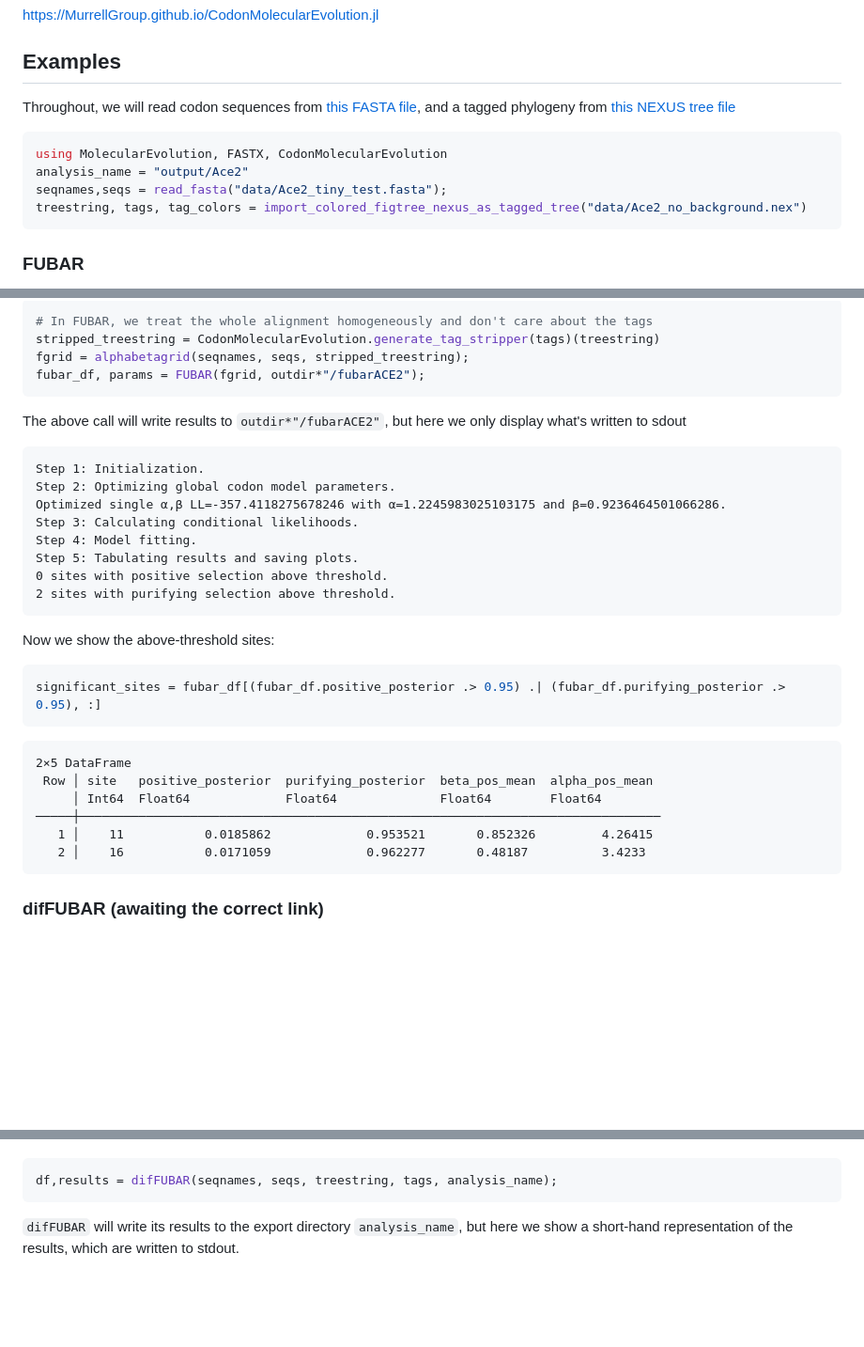
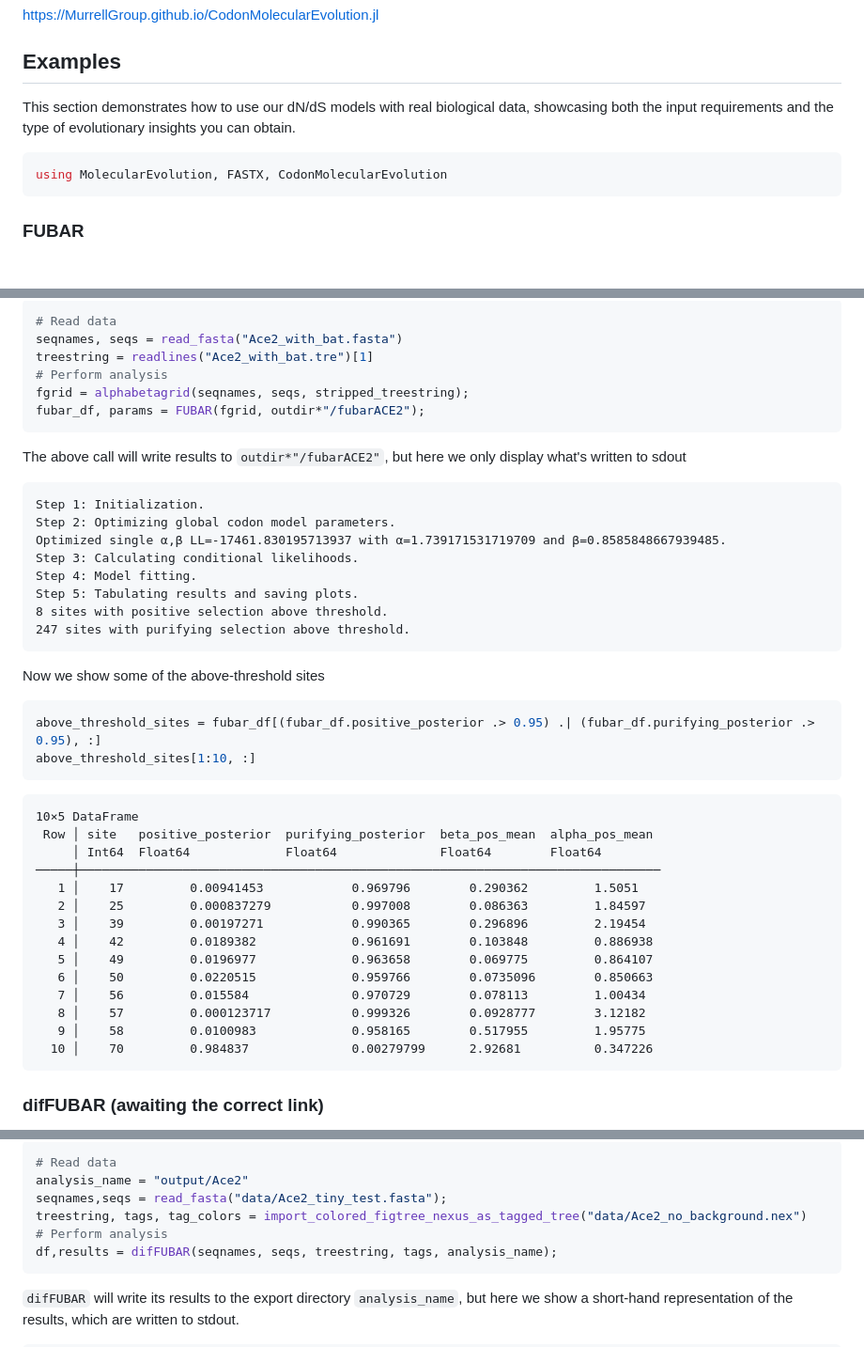
Before and after one commit to MurrellGroup/CodonMolecularEvolution.jl, a Markdown page: README.md, 3 parts joined by grey strips. Shown: that part at 94% size. Rendered like a GitHub page; blank space fills up the shorter version.

Commit message:
README after Ben's review

````diff
--- a/README.md
+++ b/README.md
@@ -20,12 +20,9 @@ In a julia REPL, type
 ## Documentation
 https://MurrellGroup.github.io/CodonMolecularEvolution.jl
 ## Examples
-Throughout, we will read codon sequences from [this FASTA file](https://raw.githubusercontent.com/MurrellGroup/CodonMolecularEvolution.jl/main/test/data/Ace2_no_background/Ace2_tiny_test.fasta), and a tagged phylogeny from [this NEXUS tree file](https://raw.githubusercontent.com/MurrellGroup/CodonMolecularEvolution.jl/main/test/data/Ace2_no_background/Ace2_no_background.nex)
+This section demonstrates how to use our dN/dS models with real biological data, showcasing both the input requirements and the type of evolutionary insights you can obtain.
 ```julia
 using MolecularEvolution, FASTX, CodonMolecularEvolution
-analysis_name = "output/Ace2"
-seqnames,seqs = read_fasta("data/Ace2_tiny_test.fasta");
-treestring, tags, tag_colors = import_colored_figtree_nexus_as_tagged_tree("data/Ace2_no_background.nex")
 ```
 ### FUBAR
 <a href="https://academic.oup.com/mbe/article/30/5/1196/998247">
@@ -36,6 +33,8 @@ We perform FUBAR analysis on the data.
 ```julia
-# In FUBAR, we treat the whole alignment homogeneously and don't care about the tags
-stripped_treestring = CodonMolecularEvolution.generate_tag_stripper(tags)(treestring)
+# Read data
+seqnames, seqs = read_fasta("Ace2_with_bat.fasta")
+treestring = readlines("Ace2_with_bat.tre")[1]
+# Perform analysis
 fgrid = alphabetagrid(seqnames, seqs, stripped_treestring);
 fubar_df, params = FUBAR(fgrid, outdir*"/fubarACE2");
 ```
@@ -43,24 +42,33 @@ The above call will write results to `outdir*"/fubarACE2"`, but here we only dis
 ```
 Step 1: Initialization.
 Step 2: Optimizing global codon model parameters.
-Optimized single α,β LL=-357.4118275678246 with α=1.2245983025103175 and β=0.9236464501066286.
+Optimized single α,β LL=-17461.830195713937 with α=1.739171531719709 and β=0.8585848667939485.
 Step 3: Calculating conditional likelihoods.
 Step 4: Model fitting.
 Step 5: Tabulating results and saving plots.
-0 sites with positive selection above threshold.
-2 sites with purifying selection above threshold.
+8 sites with positive selection above threshold.
+247 sites with purifying selection above threshold.
 ```
-Now we show the above-threshold sites:
+Now we show some of the above-threshold sites
 ```julia
-significant_sites = fubar_df[(fubar_df.positive_posterior .> 0.95) .| (fubar_df.purifying_posterior .> 0.95), :]
+above_threshold_sites = fubar_df[(fubar_df.positive_posterior .> 0.95) .| (fubar_df.purifying_posterior .> 0.95), :]
+above_threshold_sites[1:10, :]
 ```
 ```
-2×5 DataFrame
+10×5 DataFrame
  Row │ site   positive_posterior  purifying_posterior  beta_pos_mean  alpha_pos_mean
      │ Int64  Float64             Float64              Float64        Float64
 ─────┼───────────────────────────────────────────────────────────────────────────────
-   1 │    11           0.0185862             0.953521       0.852326         4.26415
-   2 │    16           0.0171059             0.962277       0.48187          3.4233
+   1 │    17         0.00941453            0.969796        0.290362         1.5051
+   2 │    25         0.000837279           0.997008        0.086363         1.84597
+   3 │    39         0.00197271            0.990365        0.296896         2.19454
+   4 │    42         0.0189382             0.961691        0.103848         0.886938
+   5 │    49         0.0196977             0.963658        0.069775         0.864107
+   6 │    50         0.0220515             0.959766        0.0735096        0.850663
+   7 │    56         0.015584              0.970729        0.078113         1.00434
+   8 │    57         0.000123717           0.999326        0.0928777        3.12182
+   9 │    58         0.0100983             0.958165        0.517955         1.95775
+  10 │    70         0.984837              0.00279799      2.92681          0.347226
 ```
 ### difFUBAR (awaiting the correct link)
 <a href="https://academic.oup.com/mbe/article/30/5/1196/998247">
@@ -71,4 +79,9 @@ We perform difFUBAR analysis on the data.
 ```julia
+# Read data
+analysis_name = "output/Ace2"
+seqnames,seqs = read_fasta("data/Ace2_tiny_test.fasta");
+treestring, tags, tag_colors = import_colored_figtree_nexus_as_tagged_tree("data/Ace2_no_background.nex")
+# Perform analysis
 df,results = difFUBAR(seqnames, seqs, treestring, tags, analysis_name);
 ```
 `difFUBAR` will write its results to the export directory `analysis_name`,
````
Also changed, not shown: other parts of README.md (+2 -2 lines).
